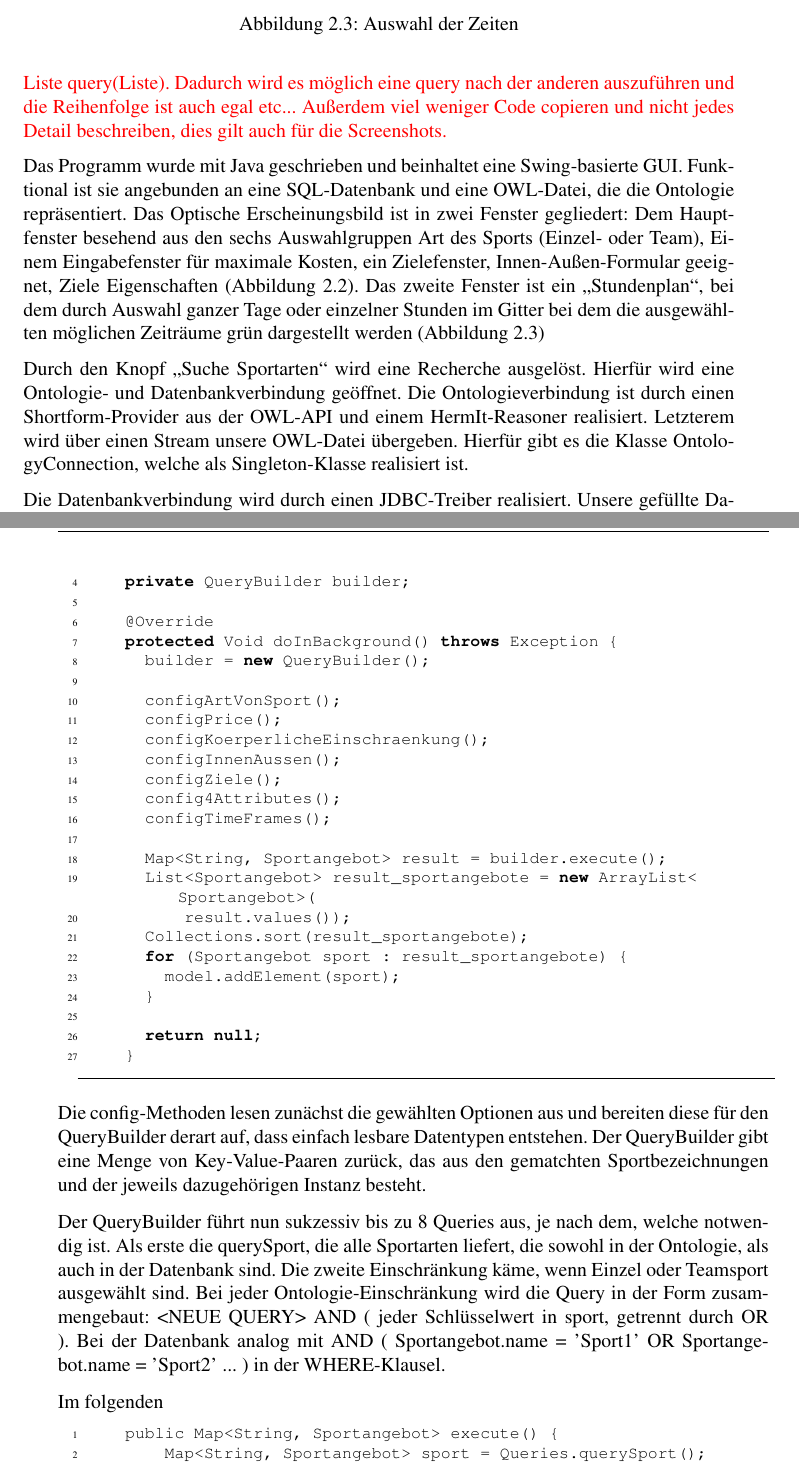
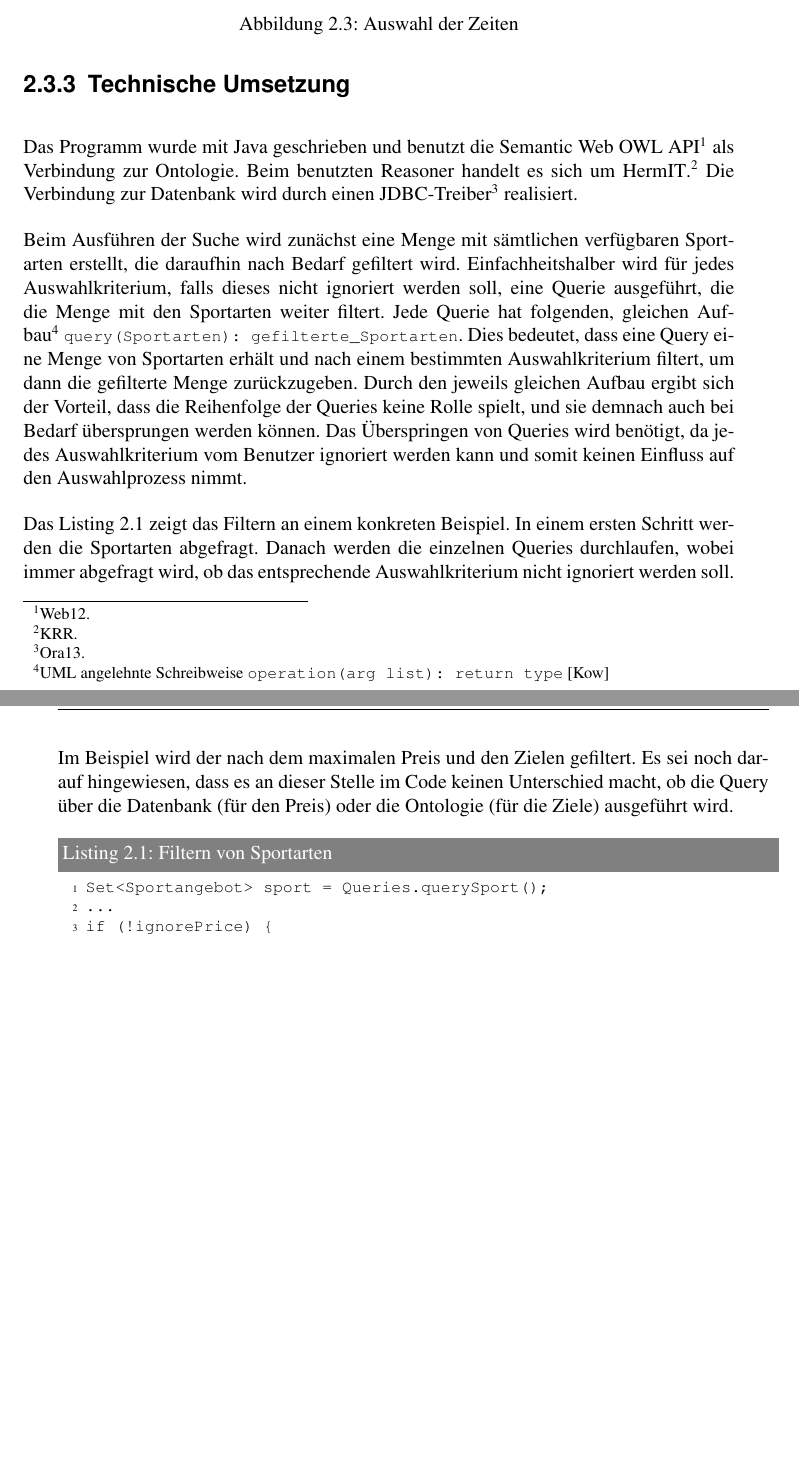
Before and after one commit to gillesB/semantischeOperabilitaet2013, a LaTeX book (SI-Dokumentation/document.tex, which reads SI-Dokumentation/chapters/chapter2.tex): two parts of pages 12 and 13 of 21, joined at a grey line, cut so that both start at the same text, the shorter picture padded with empty space. Compiled offline with pdfLaTeX.

Commit message:
Programm teil umgeändert

```diff
--- a/SI-Dokumentation/chapters/chapter2.tex
+++ b/SI-Dokumentation/chapters/chapter2.tex
@@ -132,62 +132,14 @@ Bei \ref{GUI2} handelt es sich um einen "`Stundenplan"', in dem der Benutzer die
 \end{figure}
 
 \subsection{Technische Umsetzung}
-\TODO{Der Abschnitt ist viel zu detailliert. Das will so niemand lesen. Die prinzipielle Funktionsweise ist wichtig.
-Z.B. query (DB, oder Onto) hat immer folgenden Aufbau, Liste query(Liste). Dadurch wird es möglich eine query nach der anderen auszuführen und die Reihenfolge ist auch egal etc... Außerdem viel weniger Code copieren und nicht jedes Detail beschreiben, dies gilt auch für die Screenshots.  }
+Das Programm wurde mit Java geschrieben und benutzt die Semantic Web OWL API \autocite{semweb:owlapi} als Verbindung zur Ontologie. Beim benutzten Reasoner handelt es sich um HermIT\autocite{krr:hermit}. Die Verbindung zur Datenbank wird durch einen JDBC-Treiber\autocite{oracle:jdbc} realisiert.
 
-Das Programm wurde mit Java geschrieben und beinhaltet eine Swing-basierte GUI. Funktional ist sie angebunden an eine SQL-Datenbank und eine OWL-Datei, die die Ontologie repräsentiert. Das Optische Erscheinungsbild ist in zwei Fenster gegliedert: Dem Hauptfenster besehend aus den sechs Auswahlgruppen Art des Sports (Einzel- oder Team), Einem Eingabefenster für maximale Kosten, ein Zielefenster, Innen-Außen-Formular geeignet, Ziele Eigenschaften (Abbildung \ref{GUI1}). Das zweite Fenster ist ein "`Stundenplan"', bei dem durch Auswahl ganzer Tage oder einzelner Stunden im Gitter bei dem die ausgewählten möglichen Zeiträume grün dargestellt werden (Abbildung \ref{GUI2})
+Beim Ausführen der Suche wird zunächst eine Menge mit sämtlichen verfügbaren Sportarten erstellt, die daraufhin nach Bedarf gefiltert wird. Einfachheitshalber wird für jedes Auswahlkriterium, falls dieses nicht ignoriert werden soll, eine Querie ausgeführt, die die Menge mit den Sportarten weiter filtert. Jede Querie hat folgenden, gleichen Aufbau\footnote{UML angelehnte Schreibweise \lstinline"  operation(arg list) : return type" \autocite{kow:umlclass}} \lstinline"query(Sportarten) : gefilterte_Sportarten". Dies bedeutet, dass eine Query eine Menge von Sportarten erhält und nach einem bestimmten Auswahlkriterium filtert, um dann die gefilterte Menge zurückzugeben. Durch den jeweils gleichen Aufbau ergibt sich der Vorteil, dass die Reihenfolge der Queries keine Rolle spielt, und sie demnach auch bei Bedarf übersprungen werden können. Das Überspringen von Queries wird benötigt, da jedes Auswahlkriterium vom Benutzer ignoriert werden kann und somit keinen Einfluss auf den Auswahlprozess nimmt.
 
+Das Listing \ref{lst:filtern} zeigt das Filtern an einem konkreten Beispiel. In einem ersten Schritt werden die Sportarten abgefragt. Danach werden die einzelnen Queries durchlaufen, wobei immer abgefragt wird, ob das entsprechende Auswahlkriterium nicht ignoriert werden soll. Im Beispiel wird der nach dem maximalen Preis und den Zielen gefiltert. Es sei noch darauf hingewiesen, dass es an dieser Stelle im Code keinen Unterschied macht, ob die Query über die Datenbank (für den Preis) oder die Ontologie (für die Ziele) ausgeführt wird.
 
-
-Durch den Knopf "`Suche Sportarten"' wird eine Recherche ausgelöst. Hierfür wird eine Ontologie- und Datenbankverbindung geöffnet.
-Die Ontologieverbindung ist durch einen Shortform-Provider aus der OWL-API und einem HermIt-Reasoner realisiert. Letzterem wird über einen Stream unsere OWL-Datei übergeben. Hierfür gibt es die Klasse OntologyConnection, welche als Singleton-Klasse realisiert ist.
-
-Die Datenbankverbindung wird durch einen JDBC-Treiber realisiert. Unsere gefüllte Datenbank liegt auf einem SQL-Server im Internet.
-
-Das folgende Listing wird nach Auslösen des "`Suche Sportarten"'-Knopfes ausgeführt (präziser: Die doInBackground-Methode):
-
-
-\begin{lstlisting}[language=JAVA]
-	private class ExecuteQuery extends SwingWorker<Void, Void> {
-
-		private DefaultListModel<Sportangebot> model = new DefaultListModel<Sportangebot>();
-		private QueryBuilder builder;
-
-		@Override
-		protected Void doInBackground() throws Exception {
-			builder = new QueryBuilder();
-
-			configArtVonSport();
-			configPrice();
-			configKoerperlicheEinschraenkung();
-			configInnenAussen();
-			configZiele();
-			config4Attributes();
-			configTimeFrames();
-
-			Map<String, Sportangebot> result = builder.execute();
-			List<Sportangebot> result_sportangebote = new ArrayList<Sportangebot>(
-					result.values());
-			Collections.sort(result_sportangebote);
-			for (Sportangebot sport : result_sportangebote) {
-				model.addElement(sport);
-			}
-
-			return null;
-		}
-\end{lstlisting}
-
-Die config-Methoden lesen zunächst die gewählten Optionen aus und bereiten diese für den QueryBuilder derart auf, dass einfach lesbare Datentypen entstehen. Der QueryBuilder gibt eine Menge von Key-Value-Paaren zurück, das aus den gematchten Sportbezeichnungen und der jeweils dazugehörigen Instanz besteht.
-
-Der QueryBuilder führt nun sukzessiv bis zu 8 Queries aus, je nach dem, welche notwendig ist. Als erste die querySport, die alle Sportarten liefert, die sowohl in der Ontologie, als auch in der Datenbank sind. Die zweite Einschränkung käme, wenn Einzel oder Teamsport ausgewählt sind. Bei jeder Ontologie-Einschränkung wird die Query in der Form zusammengebaut: <NEUE QUERY> AND ( jeder Schlüsselwert in sport, getrennt durch OR ). Bei der Datenbank analog mit AND ( Sportangebot.name = 'Sport1' OR Sportangebot.name = 'Sport2' ... ) in der WHERE-Klausel.
-
-Im folgenden
-
-
-
-
-\begin{lstlisting}
-    public Map<String, Sportangebot> execute() {
-        Map<String, Sportangebot> sport = Queries.querySport();
-
-        if (selectedArtVonSport == ArtVonSport.EINZELSPORT) {
+\begin{lstlisting}[caption=Filtern von Sportarten, label=lst:filtern]
+Set<Sportangebot> sport = Queries.querySport();
+...
+if (!ignorePrice) {
+	sport = Queries.queryPrice(sport, maximalPrice);
```
Also changed, not shown: SI-Dokumentation/literature/literature.bib (+41 -0 lines), SI-Dokumentation/chapters/chapter2.tex (40 more changed lines).
